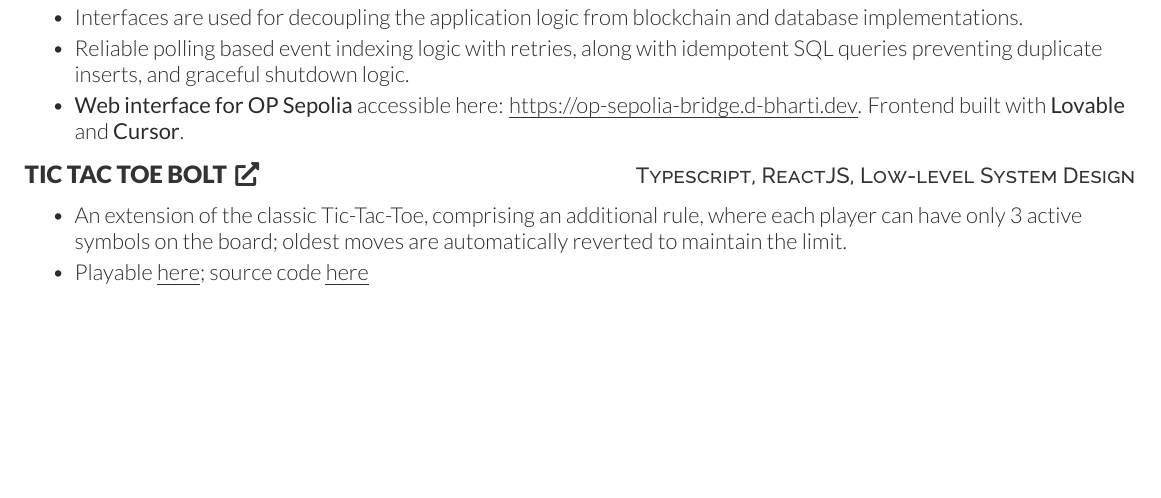
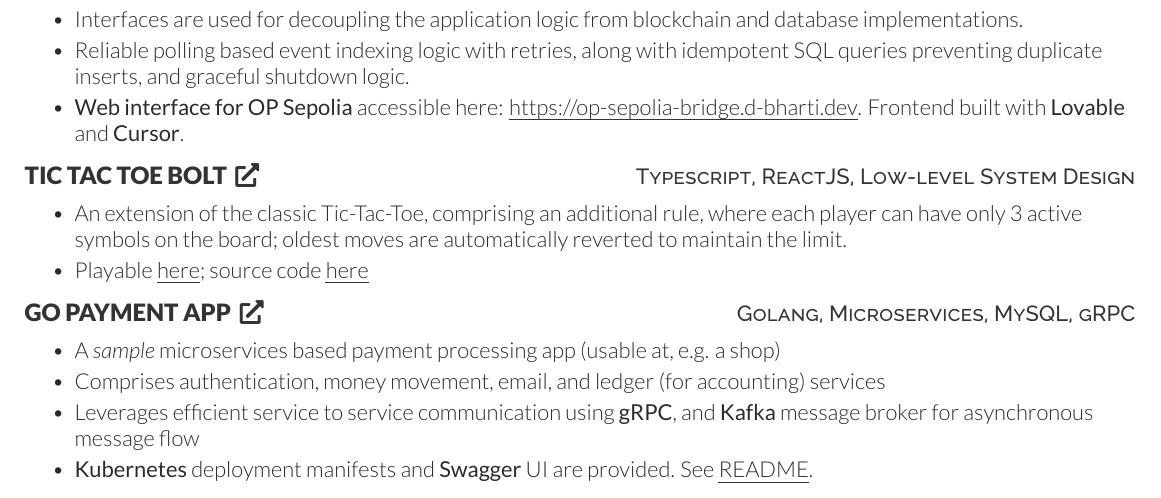
Before and after one commit to d-Bharti001/dharmveer-resume, a LaTeX CV (dharmveer_web3.tex): part of page 1 of 2, cut so that both start at the same text, the shorter picture padded with empty space. Compiled offline with XeLaTeX.

Commit message:
Modify web3 resume - add project

```diff
--- a/dharmveer_web3.tex
+++ b/dharmveer_web3.tex
@@ -171,15 +171,15 @@
     \item Playable \weblink{here}{https://d-bharti001.github.io/tic-tac-toe-bolt/}; source code \weblink{here}{https://github.com/d-Bharti001/tic-tac-toe-bolt}
 \end{bullets}
 
-% \sectionsep
+\sectionsep
 
-% \projectHeading{Go Payment App}{https://github.com/d-Bharti001/go-payment-micro}{Golang, Microservices, MySQL, gRPC}
-% \begin{bullets}
-%     \item A \textit{sample} microservices based payment processing app (usable at, e.g. a shop)
-%     \item Comprises authentication, money movement, email, and ledger (for accounting) services
-%     \item Leverages efficient service to service communication using \textbf{gRPC}, and \textbf{Kafka} message broker for asynchronous message flow
-%     \item \textbf{Kubernetes} deployment manifests and \textbf{Swagger} UI are provided. See \weblink{README}{https://github.com/d-Bharti001/go-payment-micro/blob/main/README.md}.
-% \end{bullets}
+\projectHeading{Go Payment App}{https://github.com/d-Bharti001/go-payment-micro}{Golang, Microservices, MySQL, gRPC}
+\begin{bullets}
+    \item A \textit{sample} microservices based payment processing app (usable at, e.g. a shop)
+    \item Comprises authentication, money movement, email, and ledger (for accounting) services
+    \item Leverages efficient service to service communication using \textbf{gRPC}, and \textbf{Kafka} message broker for asynchronous message flow
+    \item \textbf{Kubernetes} deployment manifests and \textbf{Swagger} UI are provided. See \weblink{README}{https://github.com/d-Bharti001/go-payment-micro/blob/main/README.md}.
+\end{bullets}
 
 % \begin{itemize}
 %     \item \textbf{Artista - NFT Marketplace} [Ethereum, Solidity, ERC-721 NFTs, ReactJS]
```
Also changed, not shown: dharmveer_web3.pdf.
